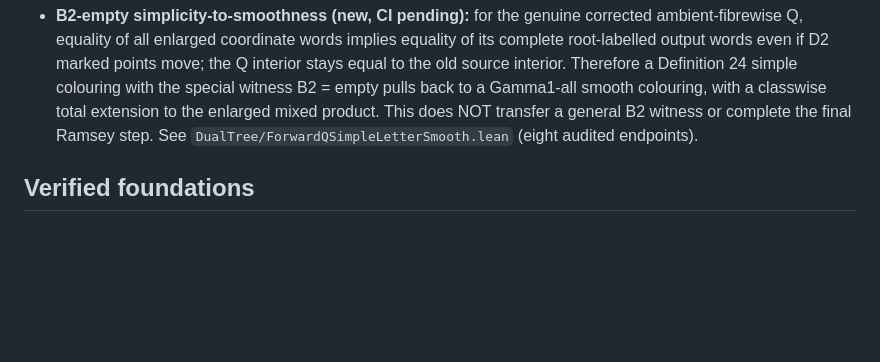
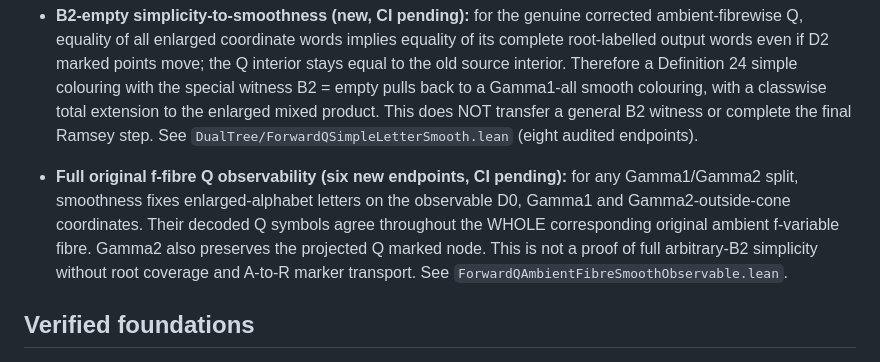
Before and after one commit to janhubicka/lean-dualtree, a Markdown page: README.md, the part around the change. Drawn GitHub-style; blank space fills up the shorter version.

Commit message:
Record arbitrary-partition full-fibre observable bridge

```diff
--- a/README.md
+++ b/README.md
@@ -26,6 +26,15 @@ obligation; `\todo` marks a remaining gap or proposed change.
   to the enlarged mixed product. This does NOT transfer a general B2 witness
   or complete the final Ramsey step. See
   `DualTree/ForwardQSimpleLetterSmooth.lean` (eight audited endpoints).
+
+- **Full original f-fibre Q observability (six new endpoints, CI pending):**
+  for any Gamma1/Gamma2 split, smoothness fixes enlarged-alphabet
+  letters on the observable D0, Gamma1 and Gamma2-outside-cone
+  coordinates. Their decoded Q symbols agree throughout the WHOLE
+  corresponding original ambient f-variable fibre. Gamma2 also
+  preserves the projected Q marked node. This is not a proof of
+  full arbitrary-B2 simplicity without root coverage and A-to-R
+  marker transport. See `ForwardQAmbientFibreSmoothObservable.lean`.
 
 ## Verified foundations
 
```
